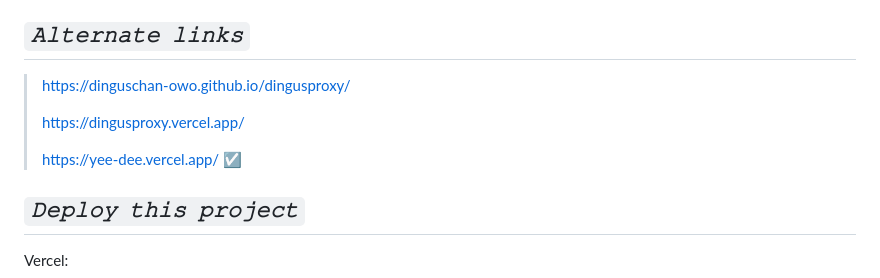
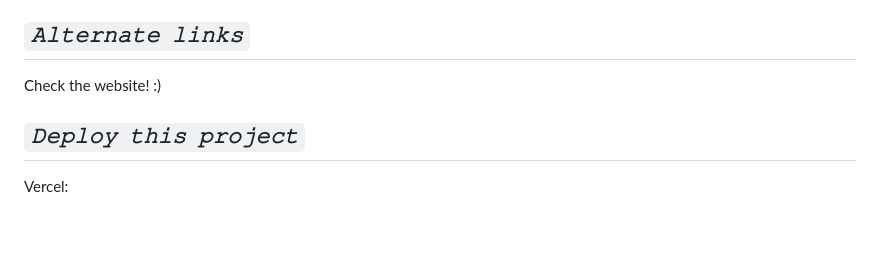
Before and after one commit to dinguschan-owo/dingusproxy, a Markdown page: README.md, the part around the change. Rendered like a GitHub page; blank space fills up the shorter version.

Commit message:
Update README.md
Since there’s more links just check the website

```diff
--- a/README.md
+++ b/README.md
@@ -20,11 +20,7 @@ fuck you there is no update schedule ill push updates whenever i fucking feel li
 
 ## ***`𝙰𝚕𝚝𝚎𝚛𝚗𝚊𝚝𝚎 𝚕𝚒𝚗𝚔𝚜`***
 
-> [https://dinguschan-owo.github.io/dingusproxy/](https://dinguschan-owo.github.io/dingusproxy/)
->
-> [https://dingusproxy.vercel.app/](https://dingusproxy.vercel.app/)
->
-> [https://yee-dee.vercel.app/](https://yee-dee.vercel.app/)                                         ☑️
+Check the website! :)
 
 ## ***`𝙳𝚎𝚙𝚕𝚘𝚢 𝚝𝚑𝚒𝚜 𝚙𝚛𝚘𝚓𝚎𝚌𝚝`***
 
```
